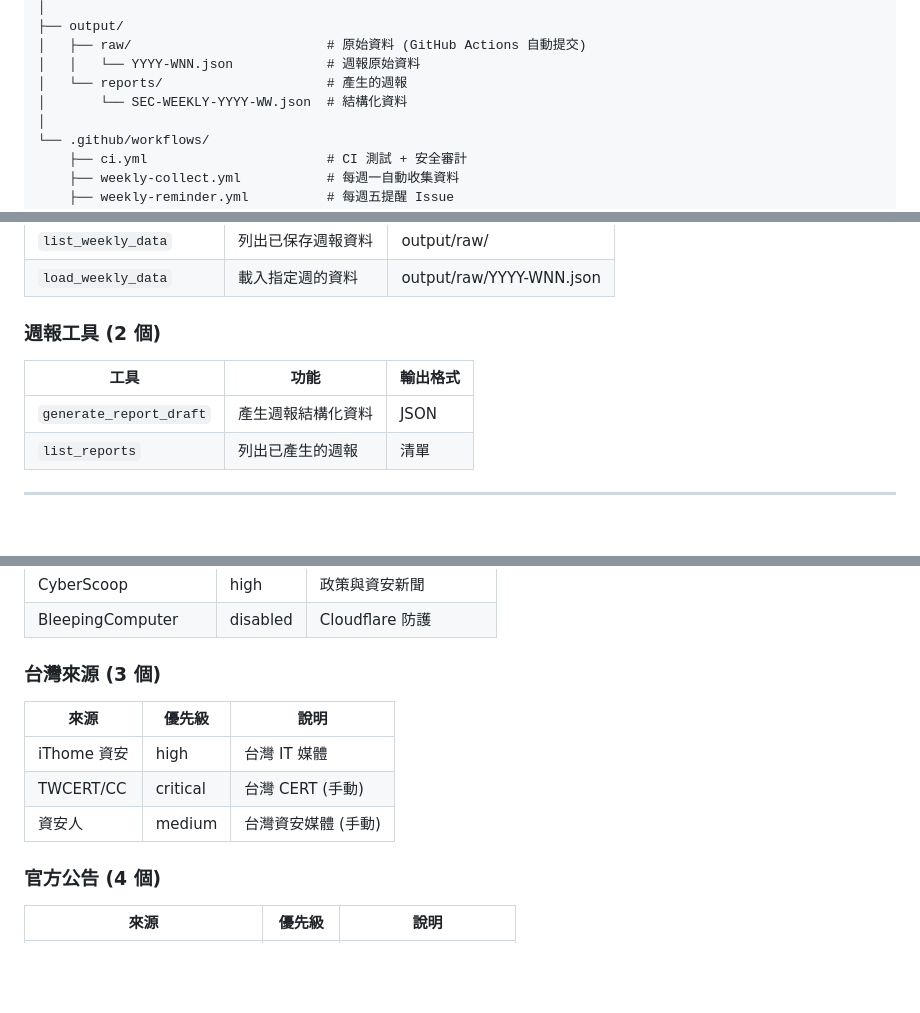
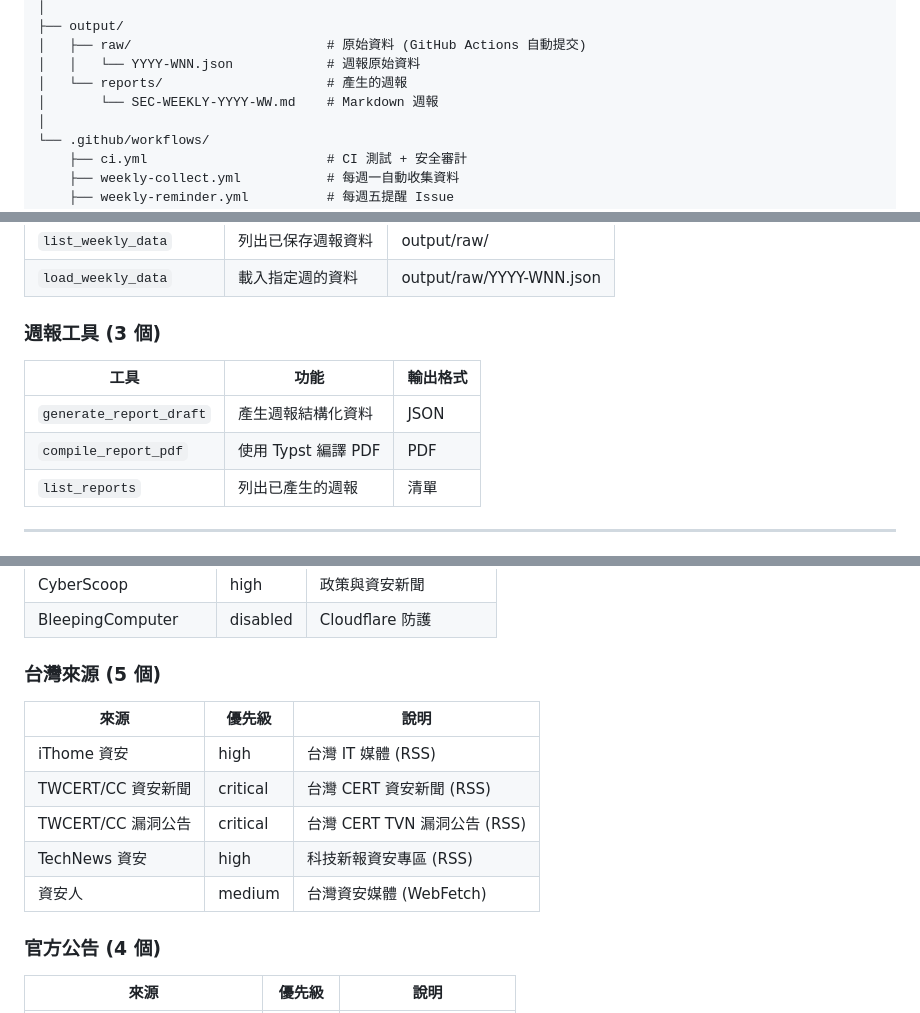
Before and after one commit to astroicers/security-weekly-mcp, a Markdown page: README.md, 3 parts joined by grey strips. GitHub-like rendering; blank space fills up the shorter version.

```diff
--- a/README.md
+++ b/README.md
@@ -174,7 +174,7 @@ security-weekly-mcp/
 │   ├── raw/                         # 原始資料 (GitHub Actions 自動提交)
 │   │   └── YYYY-WNN.json            # 週報原始資料
 │   └── reports/                     # 產生的週報
-│       └── SEC-WEEKLY-YYYY-WW.json  # 結構化資料
+│       └── SEC-WEEKLY-YYYY-WW.md    # Markdown 週報
 │
 └── .github/workflows/
     ├── ci.yml                       # CI 測試 + 安全審計
@@ -211,11 +211,12 @@ security-weekly-mcp/
 | `list_weekly_data` | 列出已保存週報資料 | output/raw/ |
 | `load_weekly_data` | 載入指定週的資料 | output/raw/YYYY-WNN.json |
 
-### 週報工具 (2 個)
+### 週報工具 (3 個)
 
 | 工具                     | 功能               | 輸出格式 |
 |--------------------------|--------------------| -------- |
 | `generate_report_draft`  | 產生週報結構化資料 | JSON     |
+| `compile_report_pdf`     | 使用 Typst 編譯 PDF | PDF      |
 | `list_reports`           | 列出已產生的週報   | 清單     |
 
 ---
@@ -235,13 +236,15 @@ security-weekly-mcp/
 | CyberScoop | high | 政策與資安新聞 |
 | BleepingComputer | disabled | Cloudflare 防護 |
 
-### 台灣來源 (3 個)
+### 台灣來源 (5 個)
 
 | 來源 | 優先級 | 說明 |
 |------|--------|------|
-| iThome 資安 | high | 台灣 IT 媒體 |
-| TWCERT/CC | critical | 台灣 CERT (手動) |
-| 資安人 | medium | 台灣資安媒體 (手動) |
+| iThome 資安 | high | 台灣 IT 媒體 (RSS) |
+| TWCERT/CC 資安新聞 | critical | 台灣 CERT 資安新聞 (RSS) |
+| TWCERT/CC 漏洞公告 | critical | 台灣 CERT TVN 漏洞公告 (RSS) |
+| TechNews 資安 | high | 科技新報資安專區 (RSS) |
+| 資安人 | medium | 台灣資安媒體 (WebFetch) |
 
 ### 官方公告 (4 個)
 
```
Also changed, not shown: docs/adr/ADR-001-mcp-server-architecture.md (added, +91 -0 lines), docs/specs/SPEC-001-mcp-server.md (added, +100 -0 lines).
